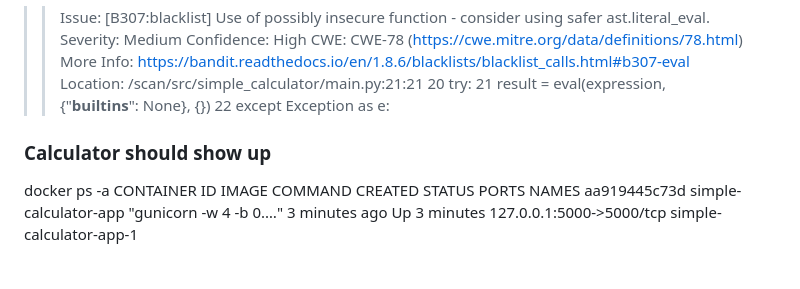
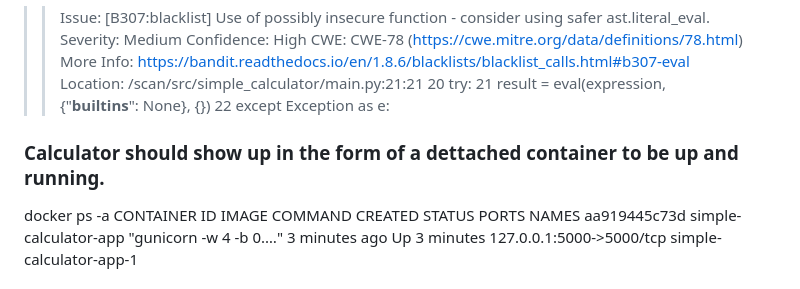
Before and after one commit to mklmfane/simple-calculator-python, a Markdown page: README.md, the part around the change. Rendered like a GitHub page.

```diff
--- a/README.md
+++ b/README.md
@@ -241,7 +241,7 @@ Test results:
 22              except Exception as e:
 
 
-### Calculator should show up
+### Calculator should show up in the form of a dettached container to be up and running.
 
 docker ps -a
 CONTAINER ID   IMAGE                   COMMAND                  CREATED         STATUS         PORTS                      NAMES
```
